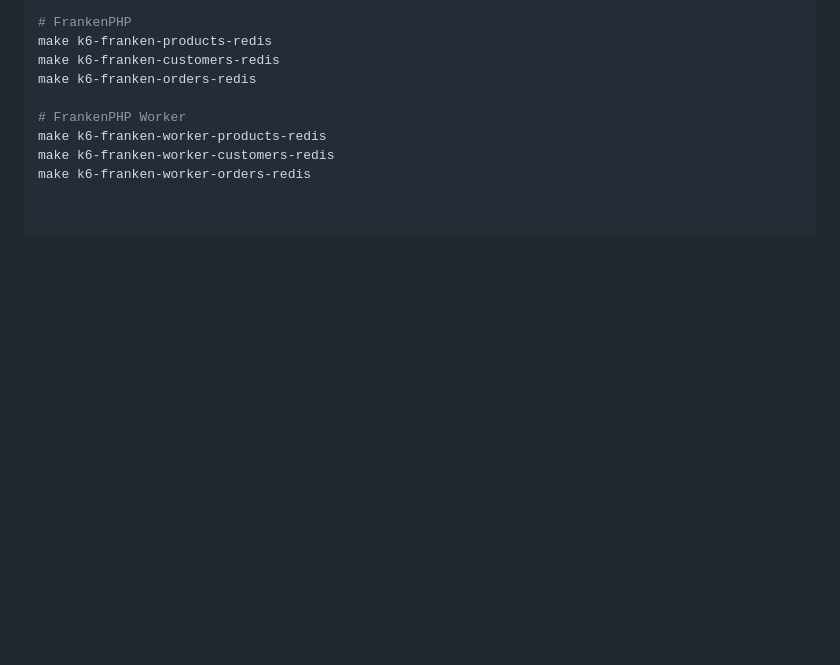
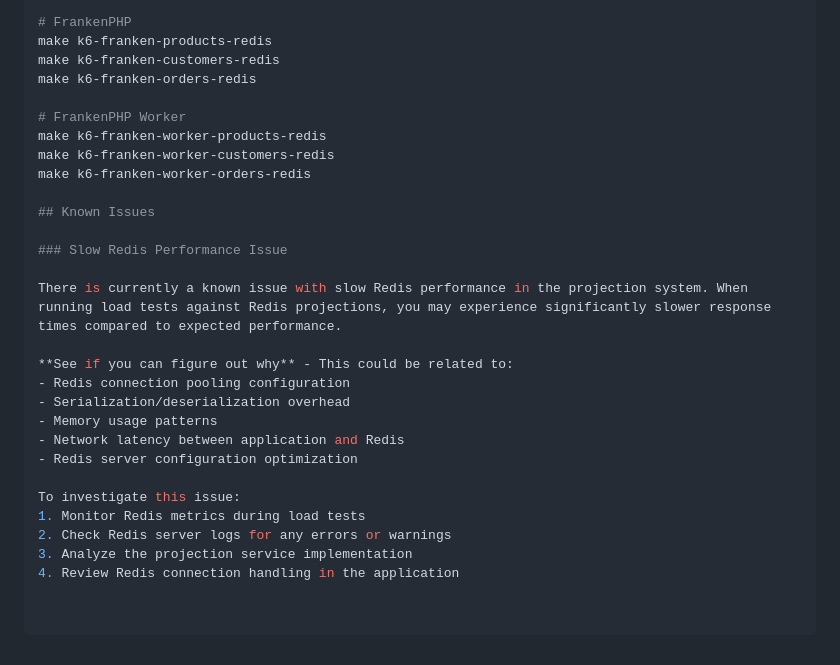
Before and after one commit to dragoonis/glasgowphp-scaling, a Markdown page: projections.md, the part around the change. Drawn GitHub-style; blank space fills up the shorter version.

```diff
--- a/projections.md
+++ b/projections.md
@@ -300,3 +300,22 @@ make k6-franken-orders-redis
 make k6-franken-worker-products-redis
 make k6-franken-worker-customers-redis
 make k6-franken-worker-orders-redis
+
+## Known Issues
+
+### Slow Redis Performance Issue
+
+There is currently a known issue with slow Redis performance in the projection system. When running load tests against Redis projections, you may experience significantly slower response times compared to expected performance.
+
+**See if you can figure out why** - This could be related to:
+- Redis connection pooling configuration
+- Serialization/deserialization overhead
+- Memory usage patterns
+- Network latency between application and Redis
+- Redis server configuration optimization
+
+To investigate this issue:
+1. Monitor Redis metrics during load tests
+2. Check Redis server logs for any errors or warnings
+3. Analyze the projection service implementation
+4. Review Redis connection handling in the application
```
Also changed, not shown: README.md (+23 -0 lines).
